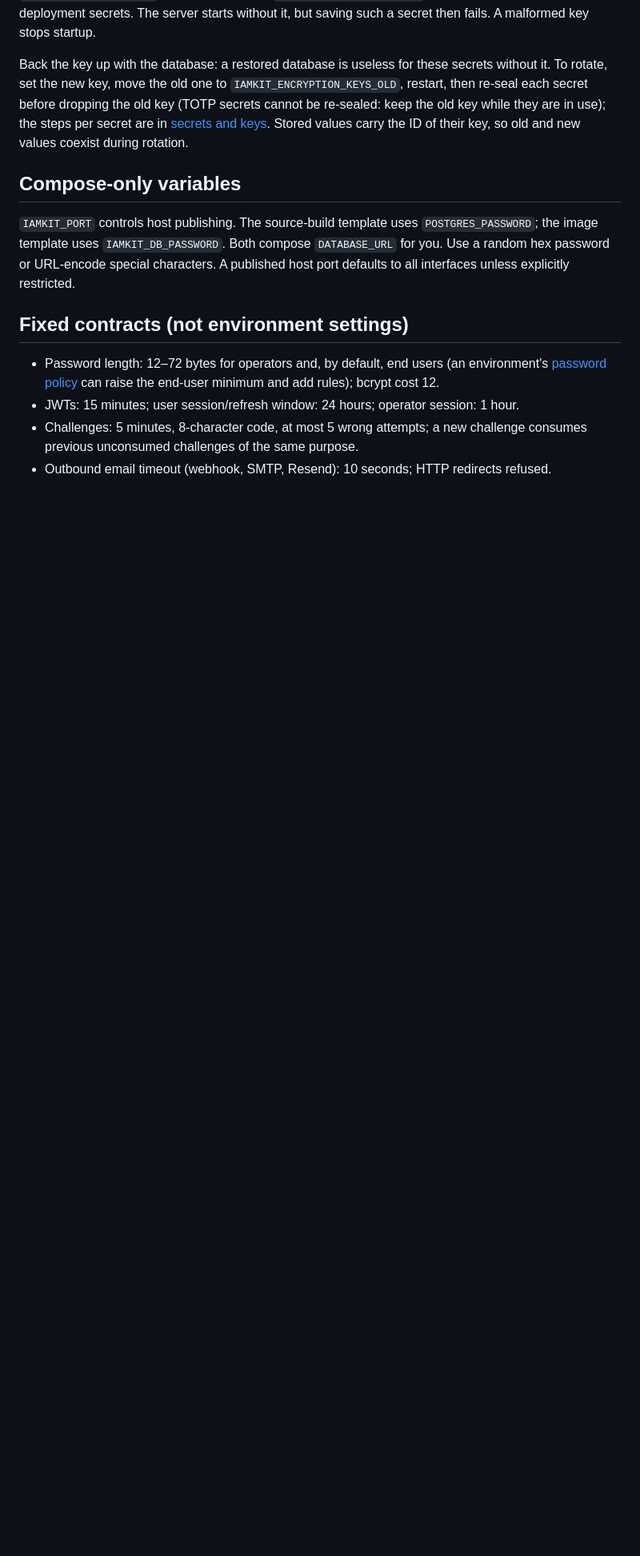
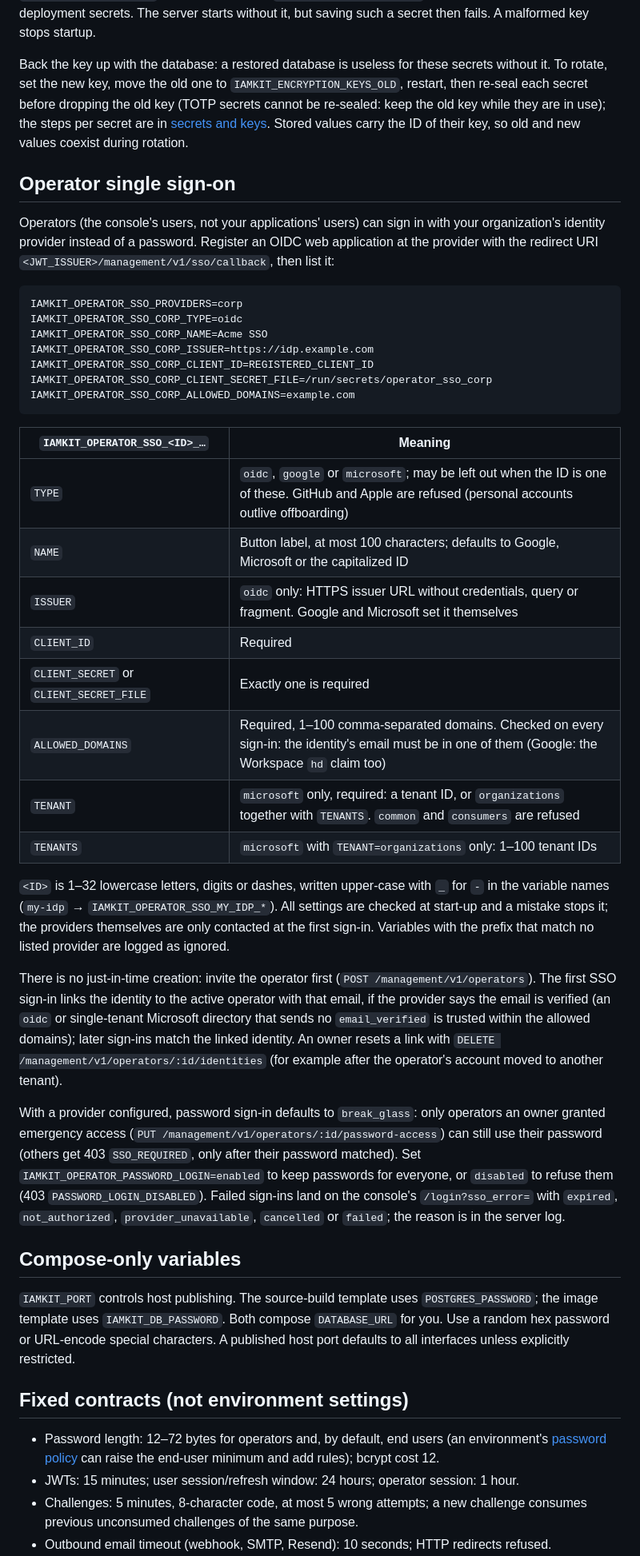
Before and after one commit to Abraxas-365/iamkit, a Markdown page: docs/reference/configuration.md, the part around one of its changes. Shown at 80% size. Drawn GitHub-style; blank space fills up the shorter version.

Commit message:
docs: operator single sign-on configuration and management routes
IAMKIT_OPERATOR_SSO_* and IAMKIT_OPERATOR_PASSWORD_LOGIN were only in
internal/bootstrap/operatorsso.go. Document the provider settings, linking
and break-glass rules, and the login-options, sso, preferences,
password-access and identities routes (F-006).

````diff
--- a/docs/reference/configuration.md
+++ b/docs/reference/configuration.md
@@ -124,6 +126,58 @@ while they are in use); the steps per secret are in
 [secrets and keys](../operations/secrets-and-keys.md#encryption-key-rotation). Stored values carry
 the ID of their key, so old and new values coexist during rotation.
 
+## Operator single sign-on
+
+Operators (the console's users, not your applications' users) can sign in
+with your organization's identity provider instead of a password. Register
+an OIDC web application at the provider with the redirect URI
+`<JWT_ISSUER>/management/v1/sso/callback`, then list it:
+
+```dotenv
+IAMKIT_OPERATOR_SSO_PROVIDERS=corp
+IAMKIT_OPERATOR_SSO_CORP_TYPE=oidc
+IAMKIT_OPERATOR_SSO_CORP_NAME=Acme SSO
+IAMKIT_OPERATOR_SSO_CORP_ISSUER=https://idp.example.com
+IAMKIT_OPERATOR_SSO_CORP_CLIENT_ID=REGISTERED_CLIENT_ID
+IAMKIT_OPERATOR_SSO_CORP_CLIENT_SECRET_FILE=/run/secrets/operator_sso_corp
+IAMKIT_OPERATOR_SSO_CORP_ALLOWED_DOMAINS=example.com
+```
+
+| `IAMKIT_OPERATOR_SSO_<ID>_…` | Meaning |
+| --- | --- |
+| `TYPE` | `oidc`, `google` or `microsoft`; may be left out when the ID is one of these. GitHub and Apple are refused (personal accounts outlive offboarding) |
+| `NAME` | Button label, at most 100 characters; defaults to Google, Microsoft or the capitalized ID |
+| `ISSUER` | `oidc` only: HTTPS issuer URL without credentials, query or fragment. Google and Microsoft set it themselves |
+| `CLIENT_ID` | Required |
+| `CLIENT_SECRET` or `CLIENT_SECRET_FILE` | Exactly one is required |
+| `ALLOWED_DOMAINS` | Required, 1–100 comma-separated domains. Checked on every sign-in: the identity's email must be in one of them (Google: the Workspace `hd` claim too) |
+| `TENANT` | `microsoft` only, required: a tenant ID, or `organizations` together with `TENANTS`. `common` and `consumers` are refused |
+| `TENANTS` | `microsoft` with `TENANT=organizations` only: 1–100 tenant IDs |
+
+`<ID>` is 1–32 lowercase letters, digits or dashes, written upper-case with
+`_` for `-` in the variable names (`my-idp` → `IAMKIT_OPERATOR_SSO_MY_IDP_*`).
+All settings are checked at start-up and a mistake stops it; the providers
+themselves are only contacted at the first sign-in. Variables with the prefix
+that match no listed provider are logged as ignored.
+
+There is no just-in-time creation: invite the operator first
+(`POST /management/v1/operators`). The first SSO sign-in links the identity
+to the active operator with that email, if the provider says the email is
+verified (an `oidc` or single-tenant Microsoft directory that sends no
+`email_verified` is trusted within the allowed domains); later sign-ins match
+the linked identity. An owner resets a link with
+`DELETE /management/v1/operators/:id/identities` (for example after the
+operator's account moved to another tenant).
+
+With a provider configured, password sign-in defaults to `break_glass`:
+only operators an owner granted emergency access
+(`PUT /management/v1/operators/:id/password-access`) can still use their
+password (others get 403 `SSO_REQUIRED`, only after their password matched). Set `IAMKIT_OPERATOR_PASSWORD_LOGIN=enabled` to keep passwords for
+everyone, or `disabled` to refuse them (403 `PASSWORD_LOGIN_DISABLED`).
+Failed sign-ins land on the console's `/login?sso_error=` with `expired`,
+`not_authorized`, `provider_unavailable`, `cancelled` or `failed`; the
+reason is in the server log.
+
 ## Compose-only variables
 
 `IAMKIT_PORT` controls host publishing. The source-build template uses
````
Also changed, not shown: other parts of docs/reference/configuration.md (+2 -0 lines), 1 other file.
